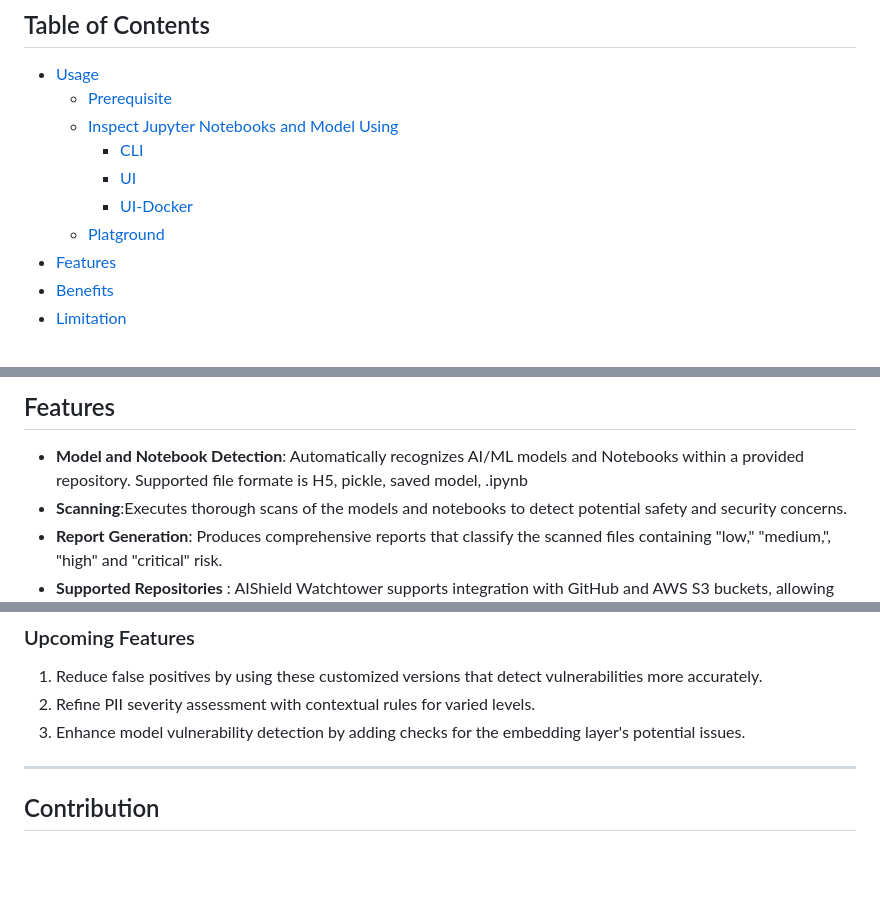
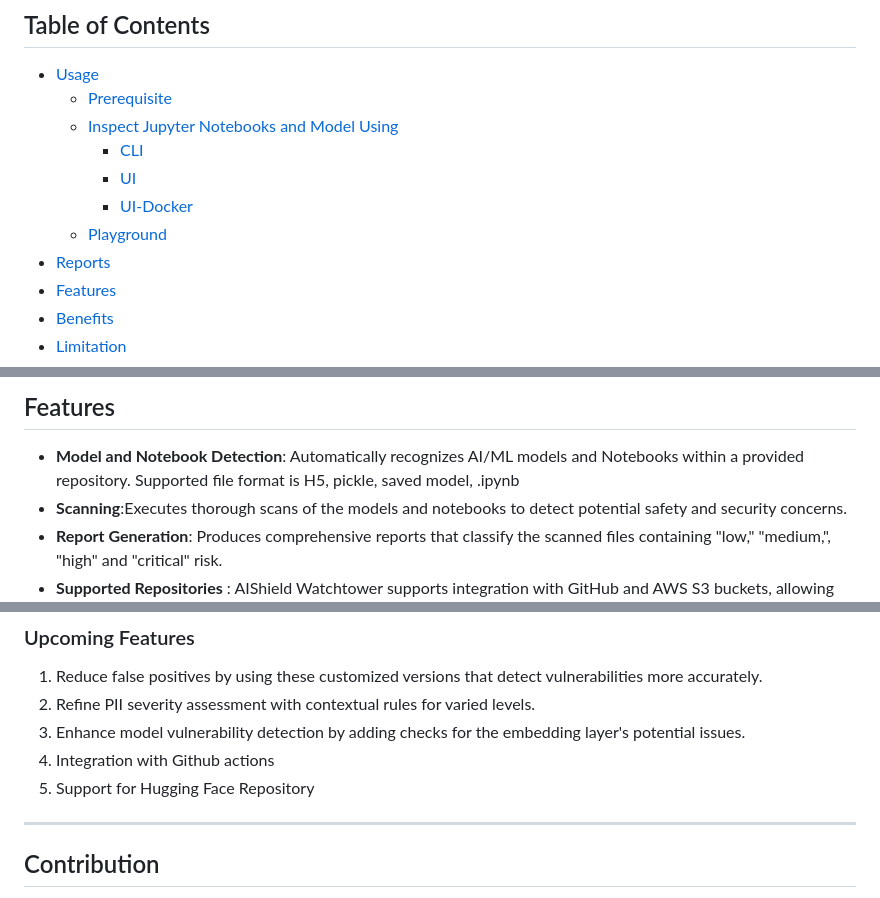
Before and after one commit to bosch-aisecurity-aishield/watchtower, a Markdown page: README.md, 3 parts joined by grey strips. GitHub-like rendering; blank space fills up the shorter version.

```diff
--- a/README.md
+++ b/README.md
@@ -36,7 +36,8 @@ further enhances its market standing by providing advanced security solutions.
     - [CLI](#cli)
     - [UI](#ui)
     - [UI-Docker](#ui-docker)
-  - [Platground](#playground)
+  - [Playground](#playground)
+- [Reports](#reports)
 - [Features](#features)
 - [Benefits](#benefits)
 - [Limitation](#limitation)
@@ -207,7 +212,7 @@ On successful completion of the Watchtower scan, three reports will be generated
 ## Features
 
 - **Model and Notebook Detection**: Automatically recognizes AI/ML models and Notebooks within a provided repository.
-  Supported file formate is H5, pickle, saved model, .ipynb
+  Supported file format is H5, pickle, saved model, .ipynb
 - **Scanning**:Executes thorough scans of the models and notebooks to detect potential safety and security concerns.
 - **Report Generation**: Produces comprehensive reports that classify the scanned files containing "low," "medium,", "high" and "critical" risk.
 - **Supported Repositories** : AIShield Watchtower supports integration with GitHub and AWS S3 buckets, allowing for automated scanning of Git repositories and AWS S3 buckets to identify potential risks.
@@ -264,6 +269,8 @@ On successful completion of the Watchtower scan, three reports will be generated
 1. Reduce false positives by using these customized versions that detect vulnerabilities more accurately.
 2. Refine PII severity assessment with contextual rules for varied levels.
 3. Enhance model vulnerability detection by adding checks for the embedding layer's potential issues.
+4. Integration with Github actions
+5. Support for Hugging Face Repository
 
 ---
 
```
Also changed, not shown: other parts of README.md (+8 -4 lines), img/AIShield_watchtower_UI.gif (added), 1 other file.
